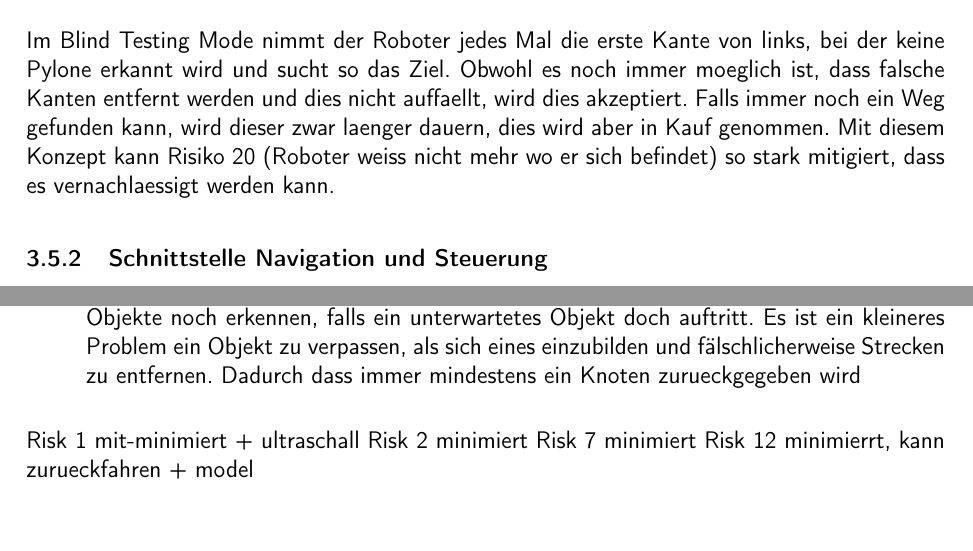
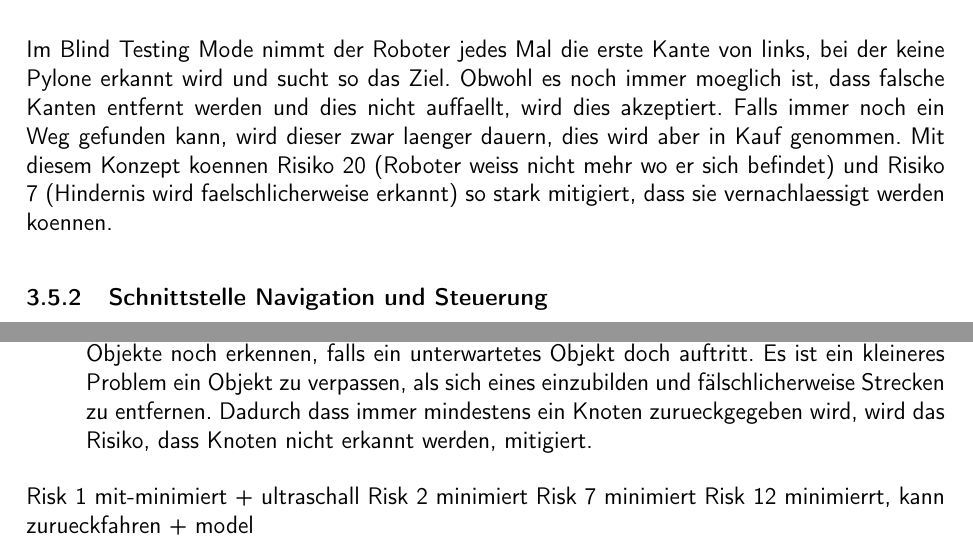
Before and after one commit to ameyer3/hslu-pren-2, a LaTeX document (main.tex, which reads parts/04b-hauptteil-sprint2.tex, parts/04c-hauptteil-sprint3.tex): two parts of pages 24 and 31 of 66, joined at a grey line, cut so that both start at the same text. Compiled offline with XeLaTeX.

Commit message:
Changes from Overleaf

```diff
--- a/parts/04b-hauptteil-sprint2.tex
+++ b/parts/04b-hauptteil-sprint2.tex
@@ -50,7 +50,7 @@ Wie im Simulator aus \acrshort{pren1}, wird in der Navigation nach wie vor ein T
     \item Falls der Dijkstra Algorithmus keine Route zum Ziel mehr findet.
 \end{itemize}
 
-Im Blind Testing Mode nimmt der Roboter jedes Mal die erste Kante von links, bei der keine Pylone erkannt wird und sucht so das Ziel. Obwohl es noch immer moeglich ist, dass falsche Kanten entfernt werden und dies nicht auffaellt, wird dies akzeptiert. Falls immer noch ein Weg gefunden kann, wird dieser zwar laenger dauern, dies wird aber in Kauf genommen. Mit diesem Konzept kann Risiko 20 (Roboter weiss nicht mehr wo er sich befindet) so stark mitigiert, dass es vernachlaessigt werden kann.
+Im Blind Testing Mode nimmt der Roboter jedes Mal die erste Kante von links, bei der keine Pylone erkannt wird und sucht so das Ziel. Obwohl es noch immer moeglich ist, dass falsche Kanten entfernt werden und dies nicht auffaellt, wird dies akzeptiert. Falls immer noch ein Weg gefunden kann, wird dieser zwar laenger dauern, dies wird aber in Kauf genommen. Mit diesem Konzept koennen Risiko 20 (Roboter weiss nicht mehr wo er sich befindet) und Risiko 7 (Hindernis wird faelschlicherweise erkannt) so stark mitigiert, dass sie vernachlaessigt werden koennen.
 
 \subsubsection{Schnittstelle Navigation und Steuerung}
 
--- a/parts/04c-hauptteil-sprint3.tex
+++ b/parts/04c-hauptteil-sprint3.tex
@@ -55,7 +56,7 @@ In folgenden Fällen wird nicht einfach das nächste Objekt zurückgegeben:
 
 \begin{itemize}
     \item Falls das nächste Objekt eine Barriere und das zweitnächste eine Pylone ist. In diesem Fall wird zurückgegeben, dass eine Pylone das nächste Objekt ist, da dieser Knoten sowieso nicht befahrbar ist und aus dem internen Graph entfernt werden soll.
-    \item Falls kein Objekt erkannt wurde, wird ein Knoten zurückgegeben. Es ist wahrscheinlich, dass das Model ein Knoten verpasst und es ist weniger wahrscheinlich, dass eine Barriere oder ein Pylon verpasst wird. Falls dies doch geschehen ist, kann der Ultraschall trotzdem Objekte noch erkennen, falls ein unterwartetes Objekt doch auftritt. Es ist ein kleineres Problem ein Objekt zu verpassen, als sich eines einzubilden und fälschlicherweise Strecken zu entfernen. Dadurch dass immer mindestens ein Knoten zurueckgegeben wird
+    \item Falls kein Objekt erkannt wurde, wird ein Knoten zurückgegeben. Es ist wahrscheinlich, dass das Model ein Knoten verpasst und es ist weniger wahrscheinlich, dass eine Barriere oder ein Pylon verpasst wird. Falls dies doch geschehen ist, kann der Ultraschall trotzdem Objekte noch erkennen, falls ein unterwartetes Objekt doch auftritt. Es ist ein kleineres Problem ein Objekt zu verpassen, als sich eines einzubilden und fälschlicherweise Strecken zu entfernen. Dadurch dass immer mindestens ein Knoten zurueckgegeben wird, wird das Risiko, dass Knoten nicht erkannt werden, mitigiert.
 \end{itemize}
 
 Risk 1 mit-minimiert + ultraschall
```
Also changed, not shown: parts/03-risikobewertung.tex (+4 -3 lines), parts/04c-hauptteil-sprint3.tex (1 more changed lines).
